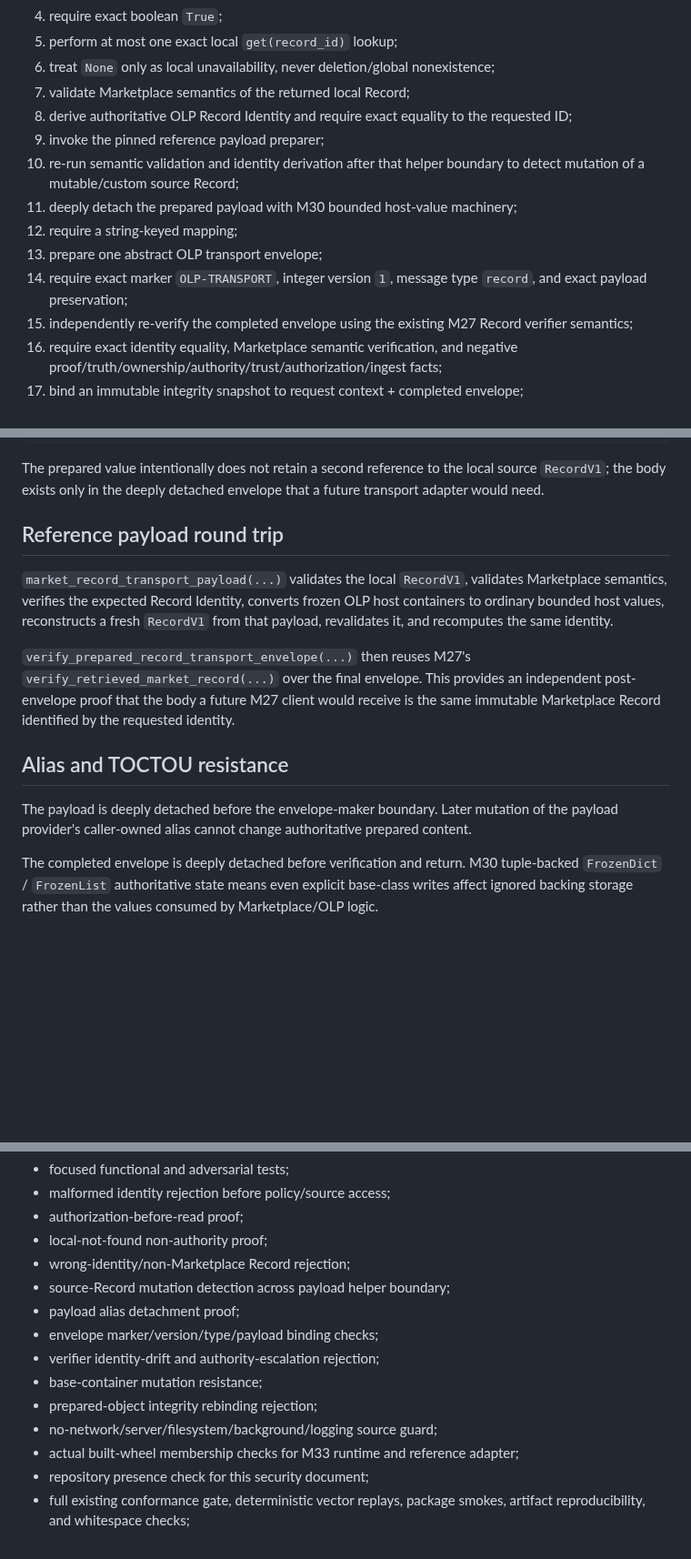
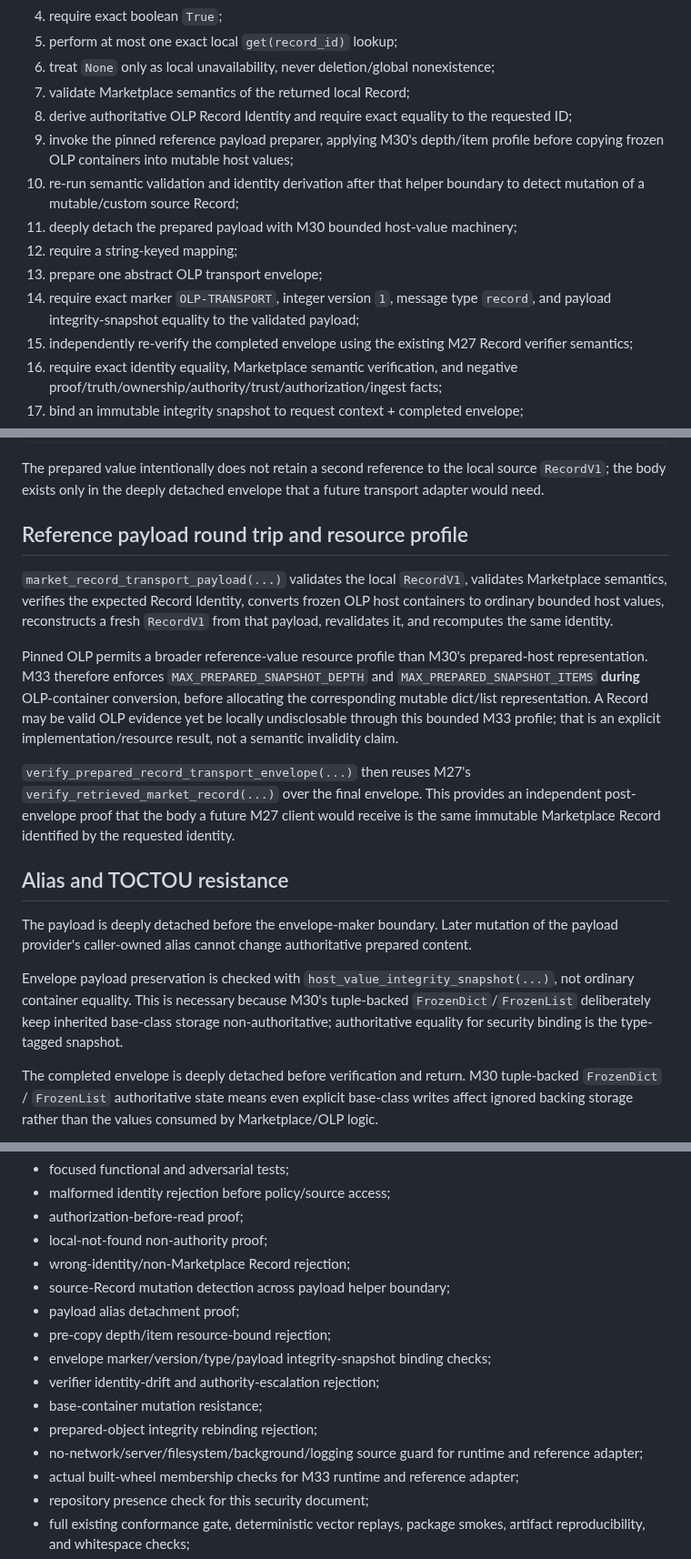
Before and after one commit to open-trust-layer/marketplace, a Markdown page: docs/bounded-inbound-record-response-preparation.md, 3 parts joined by grey strips. Shown at 91% size. GitHub-like rendering; blank space fills up the shorter version.

Commit message:
M33: document pre-copy Record payload resource bounds

```diff
--- a/docs/bounded-inbound-record-response-preparation.md
+++ b/docs/bounded-inbound-record-response-preparation.md
@@ -50,12 +50,12 @@ One call to `BoundedInboundRecordResponder.prepare(...)` follows this fail-close
 6. treat `None` only as local unavailability, never deletion/global nonexistence;
 7. validate Marketplace semantics of the returned local Record;
 8. derive authoritative OLP Record Identity and require exact equality to the requested ID;
-9. invoke the pinned reference payload preparer;
+9. invoke the pinned reference payload preparer, applying M30's depth/item profile before copying frozen OLP containers into mutable host values;
 10. re-run semantic validation and identity derivation after that helper boundary to detect mutation of a mutable/custom source Record;
 11. deeply detach the prepared payload with M30 bounded host-value machinery;
 12. require a string-keyed mapping;
 13. prepare one abstract OLP transport envelope;
-14. require exact marker `OLP-TRANSPORT`, integer version `1`, message type `record`, and exact payload preservation;
+14. require exact marker `OLP-TRANSPORT`, integer version `1`, message type `record`, and payload integrity-snapshot equality to the validated payload;
 15. independently re-verify the completed envelope using the existing M27 Record verifier semantics;
 16. require exact identity equality, Marketplace semantic verification, and negative proof/truth/ownership/authority/trust/authorization/ingest facts;
 17. bind an immutable integrity snapshot to request context + completed envelope;
@@ -89,15 +89,19 @@ authorizes_protected_side_effects = False
 
 The prepared value intentionally does not retain a second reference to the local source `RecordV1`; the body exists only in the deeply detached envelope that a future transport adapter would need.
 
-## Reference payload round trip
+## Reference payload round trip and resource profile
 
 `market_record_transport_payload(...)` validates the local `RecordV1`, validates Marketplace semantics, verifies the expected Record Identity, converts frozen OLP host containers to ordinary bounded host values, reconstructs a fresh `RecordV1` from that payload, revalidates it, and recomputes the same identity.
+
+Pinned OLP permits a broader reference-value resource profile than M30's prepared-host representation. M33 therefore enforces `MAX_PREPARED_SNAPSHOT_DEPTH` and `MAX_PREPARED_SNAPSHOT_ITEMS` **during** OLP-container conversion, before allocating the corresponding mutable dict/list representation. A Record may be valid OLP evidence yet be locally undisclosable through this bounded M33 profile; that is an explicit implementation/resource result, not a semantic invalidity claim.
 
 `verify_prepared_record_transport_envelope(...)` then reuses M27's `verify_retrieved_market_record(...)` over the final envelope. This provides an independent post-envelope proof that the body a future M27 client would receive is the same immutable Marketplace Record identified by the requested identity.
 
 ## Alias and TOCTOU resistance
 
 The payload is deeply detached before the envelope-maker boundary. Later mutation of the payload provider's caller-owned alias cannot change authoritative prepared content.
+
+Envelope payload preservation is checked with `host_value_integrity_snapshot(...)`, not ordinary container equality. This is necessary because M30's tuple-backed `FrozenDict`/`FrozenList` deliberately keep inherited base-class storage non-authoritative; authoritative equality for security binding is the type-tagged snapshot.
 
 The completed envelope is deeply detached before verification and return. M30 tuple-backed `FrozenDict` / `FrozenList` authoritative state means even explicit base-class writes affect ignored backing storage rather than the values consumed by Marketplace/OLP logic.
 
@@ -165,11 +169,12 @@ M33 acceptance requires:
 - wrong-identity/non-Marketplace Record rejection;
 - source-Record mutation detection across payload helper boundary;
 - payload alias detachment proof;
-- envelope marker/version/type/payload binding checks;
+- pre-copy depth/item resource-bound rejection;
+- envelope marker/version/type/payload integrity-snapshot binding checks;
 - verifier identity-drift and authority-escalation rejection;
 - base-container mutation resistance;
 - prepared-object integrity rebinding rejection;
-- no-network/server/filesystem/background/logging source guard;
+- no-network/server/filesystem/background/logging source guard for runtime and reference adapter;
 - actual built-wheel membership checks for M33 runtime and reference adapter;
 - repository presence check for this security document;
 - full existing conformance gate, deterministic vector replays, package smokes, artifact reproducibility, and whitespace checks;
```
Also changed, not shown: other parts of docs/bounded-inbound-record-response-preparation.md (+1 -1 lines).
